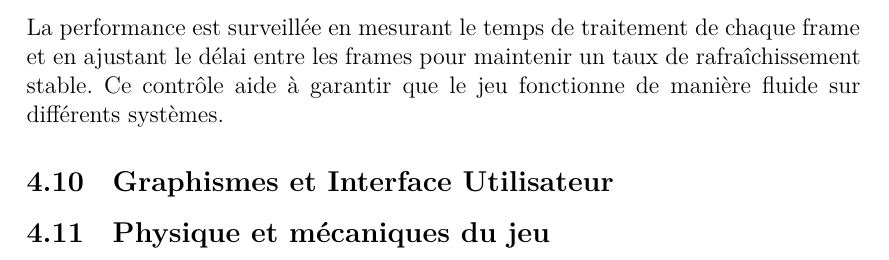
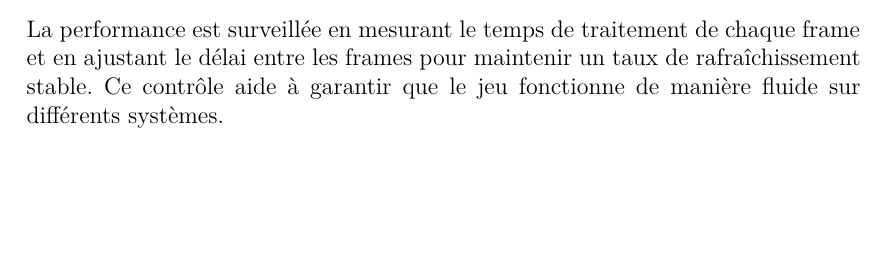
Before and after one commit to Arrween/Dig-and-Rush, a LaTeX document (doc/src/rapport.tex): part of page 13 of 17, cut so that both start at the same text, the shorter picture padded with empty space. Compiled offline with XeLaTeX.

Commit message:
suppression des titres inutiles

```diff
--- a/doc/src/rapport.tex
+++ b/doc/src/rapport.tex
@@ -363,14 +363,6 @@ Le son joue un rôle crucial dans l'ambiance et le feedback du jeu. Des effets s
 La performance est surveillée en mesurant le temps de traitement de chaque frame et en ajustant le délai entre les frames pour maintenir un taux de rafraîchissement stable. Ce contrôle aide à garantir que le jeu fonctionne de manière fluide sur différents systèmes.
 
 
-\subsection{Graphismes et Interface Utilisateur}
-% Techniques utilisées pour le rendu des sprites, des animations, et des environnements du jeu.
-% Mise en place de l'interface utilisateur, des menus, et des écrans de jeu.
-
-\subsection{Physique et mécaniques du jeu}
-% Comment les collisions sont-elles détectées et gérées ?
-% Implémentation des mécaniques (cf Conception)
-
 \newpage
 \section{Conclusion}
 % Rédaction : Jacques, Yohan
```
